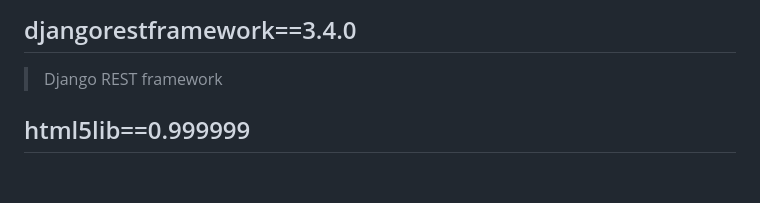
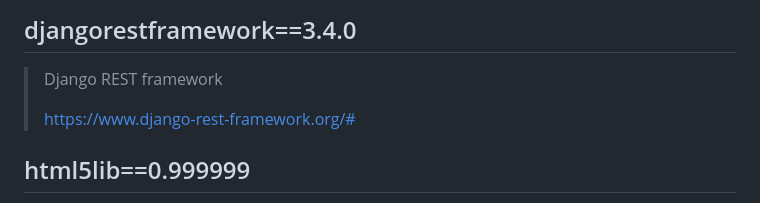
Before and after one commit to TigerWFH/wfhsite, a Markdown page: docs/dependencies.md, the part around the change. GitHub-like rendering; blank space fills up the shorter version.

Commit message:
docs: 补充restful框架

```diff
--- a/docs/dependencies.md
+++ b/docs/dependencies.md
@@ -39,6 +39,8 @@
 ## djangorestframework==3.4.0
 
 > Django REST framework
+>
+> https://www.django-rest-framework.org/#
 
 ## html5lib==0.999999
 
```
